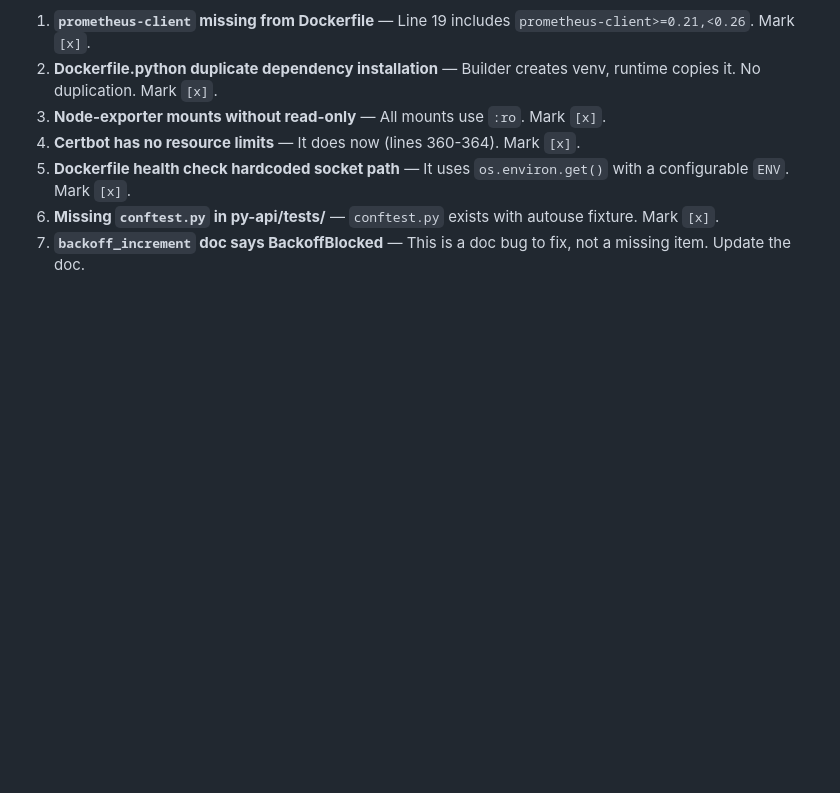
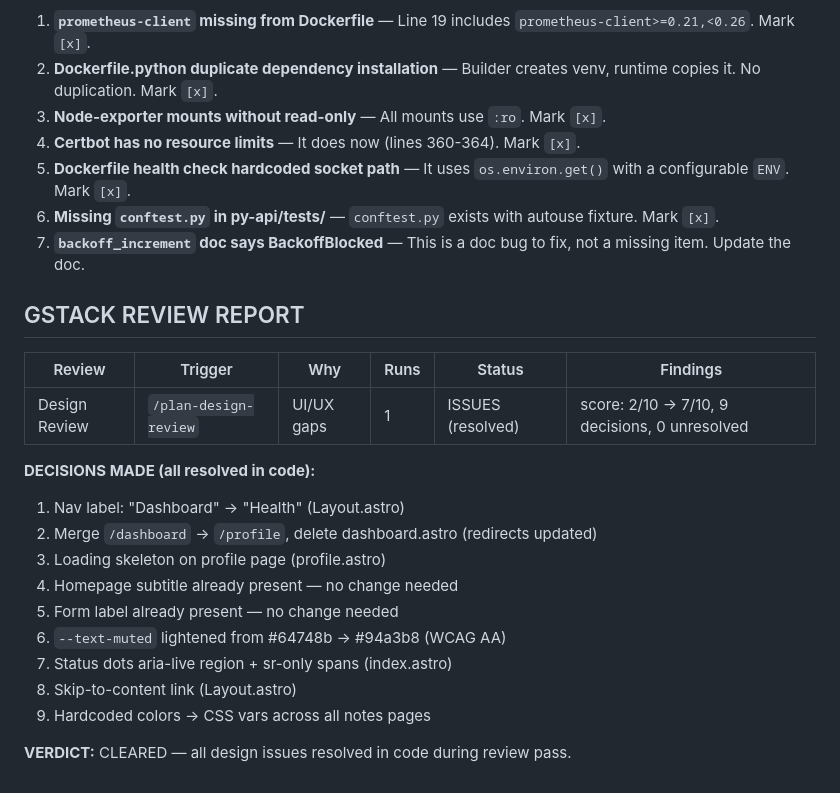
Before and after one commit to kevo-tz/fullstackhex, a Markdown page: PLAN.md, the part around the change. Drawn GitHub-style; blank space fills up the shorter version.

Commit message:
docs: add design review report to PLAN.md
Co-Authored-By: Claude Opus 4.7 <noreply@anthropic.com>

```diff
--- a/PLAN.md
+++ b/PLAN.md
@@ -430,3 +430,22 @@ These items are actually fixed but marked `[ ]` in TODOS.md:
 5. **Dockerfile health check hardcoded socket path** — It uses `os.environ.get()` with a configurable `ENV`. Mark `[x]`.
 6. **Missing `conftest.py` in py-api/tests/** — `conftest.py` exists with autouse fixture. Mark `[x]`.
 7. **`backoff_increment` doc says BackoffBlocked** — This is a doc bug to fix, not a missing item. Update the doc.
+
+## GSTACK REVIEW REPORT
+
+| Review | Trigger | Why | Runs | Status | Findings |
+|--------|---------|-----|------|--------|----------|
+| Design Review | `/plan-design-review` | UI/UX gaps | 1 | ISSUES (resolved) | score: 2/10 → 7/10, 9 decisions, 0 unresolved |
+
+**DECISIONS MADE (all resolved in code):**
+1. Nav label: "Dashboard" → "Health" (Layout.astro)
+2. Merge `/dashboard` → `/profile`, delete dashboard.astro (redirects updated)
+3. Loading skeleton on profile page (profile.astro)
+4. Homepage subtitle already present — no change needed
+5. Form label already present — no change needed
+6. `--text-muted` lightened from #64748b → #94a3b8 (WCAG AA)
+7. Status dots aria-live region + sr-only spans (index.astro)
+8. Skip-to-content link (Layout.astro)
+9. Hardcoded colors → CSS vars across all notes pages
+
+**VERDICT:** CLEARED — all design issues resolved in code during review pass.
```
